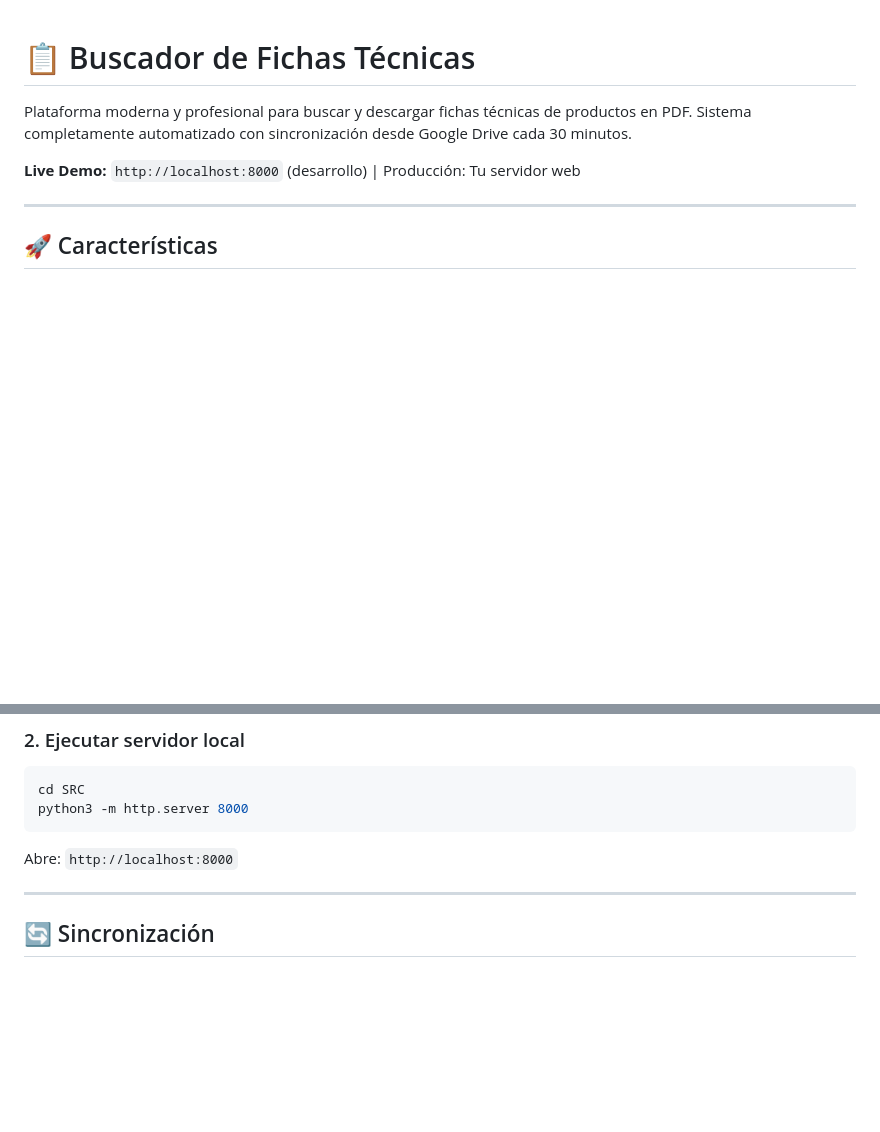
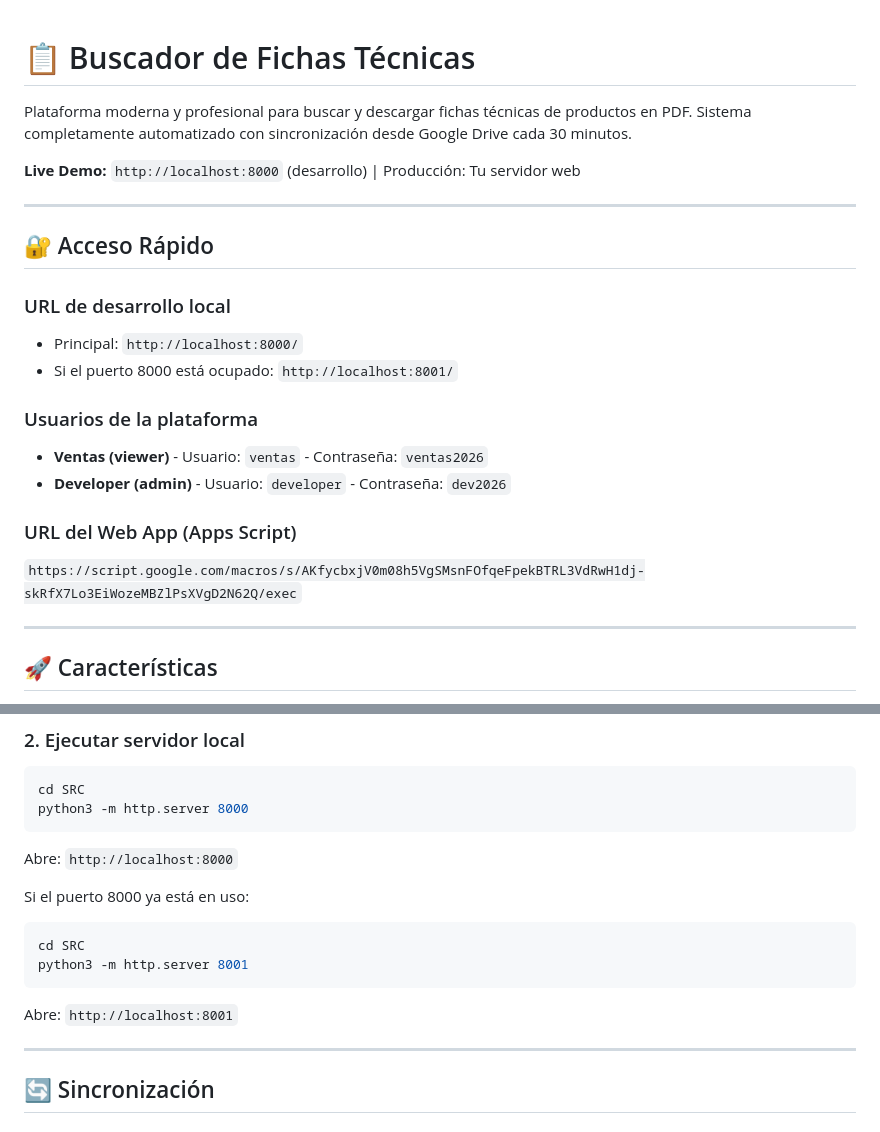
Before and after one commit to juancamilocv12-cpu/DESARROLLOFICHASTECNICAS, a Markdown page: README.md, 2 parts joined by grey strips. GitHub-like rendering; blank space fills up the shorter version.

Commit message:
Update README with access links and credentials

````diff
--- a/README.md
+++ b/README.md
@@ -3,6 +3,28 @@
 Plataforma moderna y profesional para buscar y descargar fichas técnicas de productos en PDF. Sistema completamente automatizado con sincronización desde Google Drive cada 30 minutos.
 
 **Live Demo:** `http://localhost:8000` (desarrollo) | Producción: Tu servidor web
+
+---
+
+## 🔐 Acceso Rápido
+
+### URL de desarrollo local
+
+- Principal: `http://localhost:8000/`
+- Si el puerto 8000 está ocupado: `http://localhost:8001/`
+
+### Usuarios de la plataforma
+
+- **Ventas (viewer)**
+        - Usuario: `ventas`
+        - Contraseña: `ventas2026`
+- **Developer (admin)**
+        - Usuario: `developer`
+        - Contraseña: `dev2026`
+
+### URL del Web App (Apps Script)
+
+`https://script.google.com/macros/s/AKfycbxjV0m08h5VgSMsnFOfqeFpekBTRL3VdRwH1dj-skRfX7Lo3EiWozeMBZlPsXVgD2N62Q/exec`
 
 ---
 
@@ -73,6 +95,15 @@ python3 -m http.server 8000
 ```
 
 Abre: `http://localhost:8000`
+
+Si el puerto 8000 ya está en uso:
+
+```bash
+cd SRC
+python3 -m http.server 8001
+```
+
+Abre: `http://localhost:8001`
 
 ---
 
````
